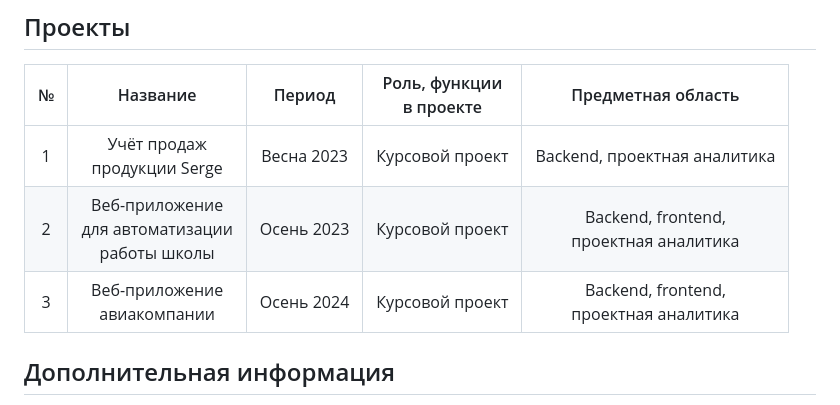
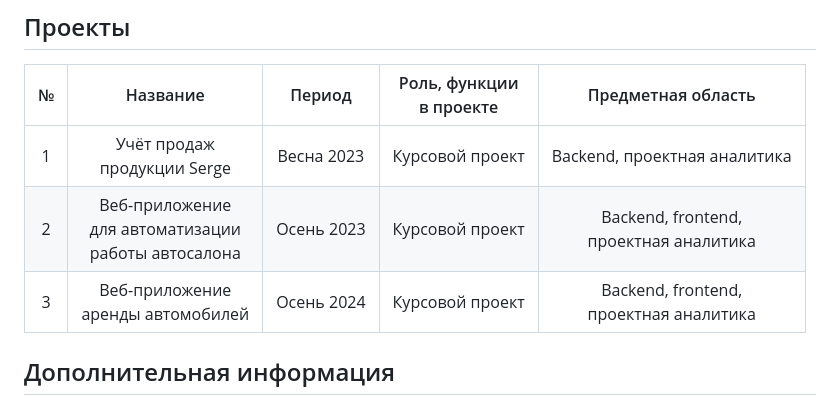
Before and after one commit to Kikitka228/PIIS, a Markdown page: README.md, the part around one of its changes. GitHub-like rendering.

```diff
--- a/README.md
+++ b/README.md
@@ -88,8 +88,8 @@ print("Отсортированный массив:", sorted_array)
 |№|Название|Период|Роль, функции <br> в проекте|Предметная область|
 |:---:|:---:|:---:|:---:|:---:|
 |1|Учёт продаж <br> продукции Serge |Весна 2023|Курсовой проект|Backend, проектная аналитика|
-|2|Веб-приложение <br> для автоматизации <br> работы школы |Осень 2023|Курсовой проект|Backend, frontend, <br> проектная аналитика|
-|3|Веб-приложение <br> авиакомпании |Осень 2024|Курсовой проект|Backend, frontend, <br> проектная аналитика|
+|2|Веб-приложение <br> для автоматизации <br> работы автосалона |Осень 2023|Курсовой проект|Backend, frontend, <br> проектная аналитика|
+|3|Веб-приложение <br> аренды автомобилей |Осень 2024|Курсовой проект|Backend, frontend, <br> проектная аналитика|
 
 ## Дополнительная информация
 + **Языки:** Владею английским на уровне B2.
```
Also changed, not shown: other parts of README.md (+1 -1 lines).
